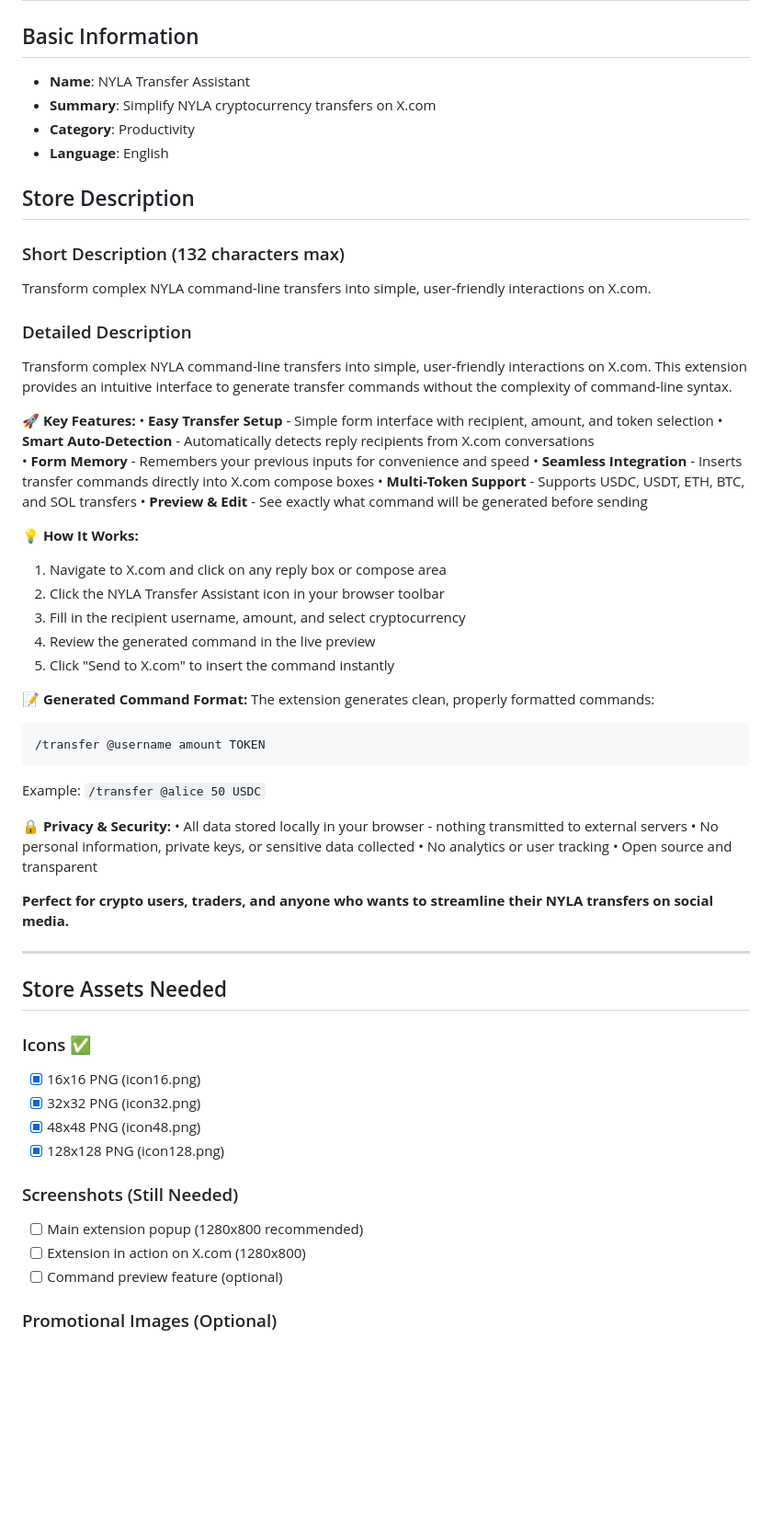
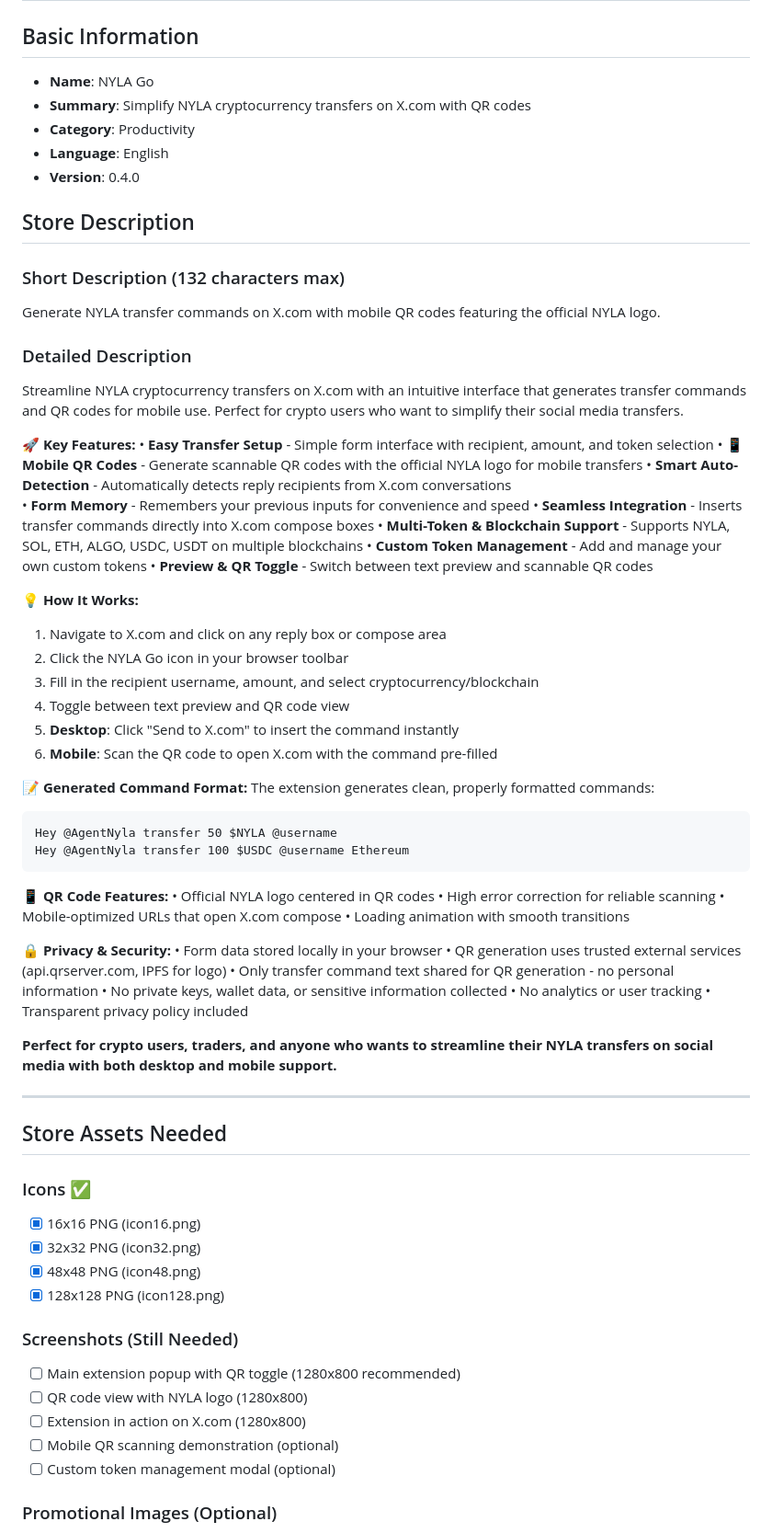
Before and after one commit to sonyschan/nyla-go, a Markdown page: store_listing_template.md, the part around one of its changes. Shown at 92% size. Drawn GitHub-style; blank space fills up the shorter version.

Commit message:
Update Chrome Web Store listing template for v0.4.0 QR Code features
- Update extension name to "NYLA Go" and version to 0.4.0
- Add QR Code feature highlights in key features and description
- Include mobile workflow and QR scanning instructions
- Update command format examples for current AgentNyla syntax
- Add QR Code specific privacy disclosures and permissions
- Update screenshot requirements for QR Code views
- Add marketing highlights emphasizing mobile-first design

🤖 Generated with [Claude Code](https://claude.ai/code)

Co-Authored-By: Claude <noreply@anthropic.com>

````diff
--- a/store_listing_template.md
+++ b/store_listing_template.md
@@ -1,48 +1,60 @@
 # Chrome Web Store Listing Template
 
 ## Basic Information
-- **Name**: NYLA Transfer Assistant
-- **Summary**: Simplify NYLA cryptocurrency transfers on X.com
+- **Name**: NYLA Go
+- **Summary**: Simplify NYLA cryptocurrency transfers on X.com with QR codes
 - **Category**: Productivity
 - **Language**: English
+- **Version**: 0.4.0
 
 ## Store Description
 
 ### Short Description (132 characters max)
-Transform complex NYLA command-line transfers into simple, user-friendly interactions on X.com.
+Generate NYLA transfer commands on X.com with mobile QR codes featuring the official NYLA logo.
 
 ### Detailed Description
-Transform complex NYLA command-line transfers into simple, user-friendly interactions on X.com. This extension provides an intuitive interface to generate transfer commands without the complexity of command-line syntax.
+Streamline NYLA cryptocurrency transfers on X.com with an intuitive interface that generates transfer commands and QR codes for mobile use. Perfect for crypto users who want to simplify their social media transfers.
 
 **🚀 Key Features:**
 • **Easy Transfer Setup** - Simple form interface with recipient, amount, and token selection
+• **📱 Mobile QR Codes** - Generate scannable QR codes with the official NYLA logo for mobile transfers
 • **Smart Auto-Detection** - Automatically detects reply recipients from X.com conversations
 • **Form Memory** - Remembers your previous inputs for convenience and speed
 • **Seamless Integration** - Inserts transfer commands directly into X.com compose boxes
-• **Multi-Token Support** - Supports USDC, USDT, ETH, BTC, and SOL transfers
-• **Preview & Edit** - See exactly what command will be generated before sending
+• **Multi-Token & Blockchain Support** - Supports NYLA, SOL, ETH, ALGO, USDC, USDT on multiple blockchains
+• **Custom Token Management** - Add and manage your own custom tokens
+• **Preview & QR Toggle** - Switch between text preview and scannable QR codes
 
 **💡 How It Works:**
 1. Navigate to X.com and click on any reply box or compose area
-2. Click the NYLA Transfer Assistant icon in your browser toolbar
-3. Fill in the recipient username, amount, and select cryptocurrency
-4. Review the generated command in the live preview
-5. Click "Send to X.com" to insert the command instantly
+2. Click the NYLA Go icon in your browser toolbar
+3. Fill in the recipient username, amount, and select cryptocurrency/blockchain
+4. Toggle between text preview and QR code view
+5. **Desktop**: Click "Send to X.com" to insert the command instantly
+6. **Mobile**: Scan the QR code to open X.com with the command pre-filled
 
 **📝 Generated Command Format:**
 The extension generates clean, properly formatted commands:
 ```
-/transfer @username amount TOKEN
+Hey @AgentNyla transfer 50 $NYLA @username
+Hey @AgentNyla transfer 100 $USDC @username Ethereum
 ```
-Example: `/transfer @alice 50 USDC`
+
+**📱 QR Code Features:**
+• Official NYLA logo centered in QR codes
+• High error correction for reliable scanning
+• Mobile-optimized URLs that open X.com compose
+• Loading animation with smooth transitions
 
 **🔒 Privacy & Security:**
-• All data stored locally in your browser - nothing transmitted to external servers
-• No personal information, private keys, or sensitive data collected
+• Form data stored locally in your browser
+• QR generation uses trusted external services (api.qrserver.com, IPFS for logo)
+• Only transfer command text shared for QR generation - no personal information
+• No private keys, wallet data, or sensitive information collected
 • No analytics or user tracking
-• Open source and transparent
+• Transparent privacy policy included
 
-**Perfect for crypto users, traders, and anyone who wants to streamline their NYLA transfers on social media.**
+**Perfect for crypto users, traders, and anyone who wants to streamline their NYLA transfers on social media with both desktop and mobile support.**
 
 ---
 
@@ -55,9 +67,11 @@ Example: `/transfer @alice 50 USDC`
 - [x] 128x128 PNG (icon128.png)
 
 ### Screenshots (Still Needed)
-- [ ] Main extension popup (1280x800 recommended)
+- [ ] Main extension popup with QR toggle (1280x800 recommended)
+- [ ] QR code view with NYLA logo (1280x800)
 - [ ] Extension in action on X.com (1280x800)
-- [ ] Command preview feature (optional)
+- [ ] Mobile QR scanning demonstration (optional)
+- [ ] Custom token management modal (optional)
 
 ### Promotional Images (Optional)
 - [ ] Small promotional tile (440x280)
````
Also changed, not shown: other parts of store_listing_template.md (+22 -10 lines).
